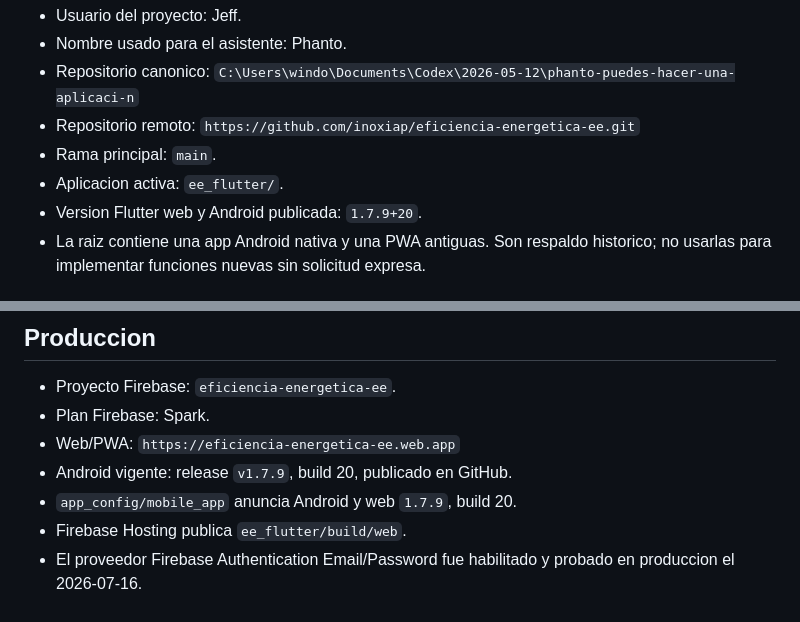
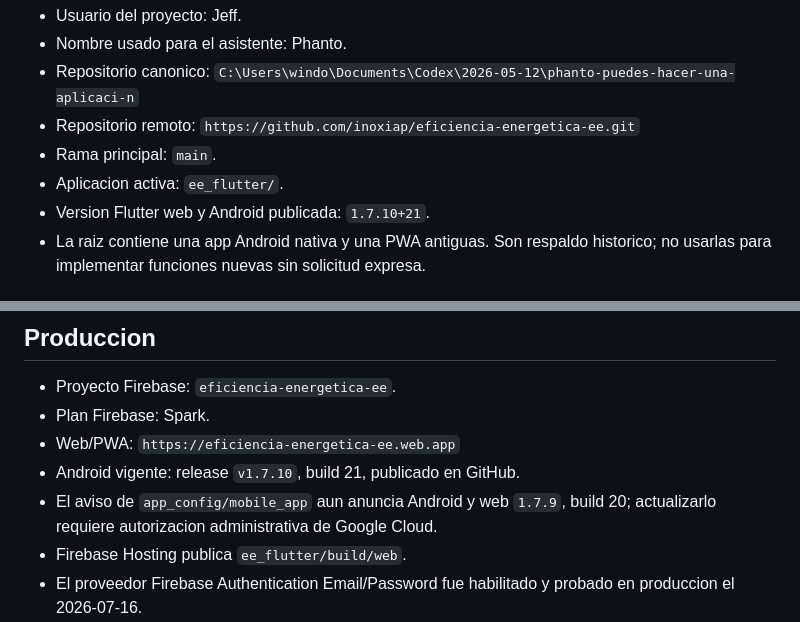
Before and after one commit to inoxiap/eficiencia-energetica-ee, a Markdown page: PROJECT_MEMORY.md, 2 parts joined by grey strips. Rendered like a GitHub page.

```diff
--- a/PROJECT_MEMORY.md
+++ b/PROJECT_MEMORY.md
@@ -16,7 +16,7 @@ o descubrir informacion relevante. No guardar secretos ni credenciales aqui.
   `https://github.com/inoxiap/eficiencia-energetica-ee.git`
 - Rama principal: `main`.
 - Aplicacion activa: `ee_flutter/`.
-- Version Flutter web y Android publicada: `1.7.9+20`.
+- Version Flutter web y Android publicada: `1.7.10+21`.
 - La raiz contiene una app Android nativa y una PWA antiguas. Son respaldo
   historico; no usarlas para implementar funciones nuevas sin solicitud expresa.
 
@@ -66,8 +66,9 @@ necesitar criterio tecnico avanzado para completar un levantamiento.
 - Plan Firebase: Spark.
 - Web/PWA:
   `https://eficiencia-energetica-ee.web.app`
-- Android vigente: release `v1.7.9`, build 20, publicado en GitHub.
-- `app_config/mobile_app` anuncia Android y web `1.7.9`, build 20.
+- Android vigente: release `v1.7.10`, build 21, publicado en GitHub.
+- El aviso de `app_config/mobile_app` aun anuncia Android y web `1.7.9`,
+  build 20; actualizarlo requiere autorizacion administrativa de Google Cloud.
 - Firebase Hosting publica `ee_flutter/build/web`.
 - El proveedor Firebase Authentication Email/Password fue habilitado y probado
   en produccion el 2026-07-16.
```
Also changed, not shown: other parts of PROJECT_MEMORY.md (+71 -0 lines).
